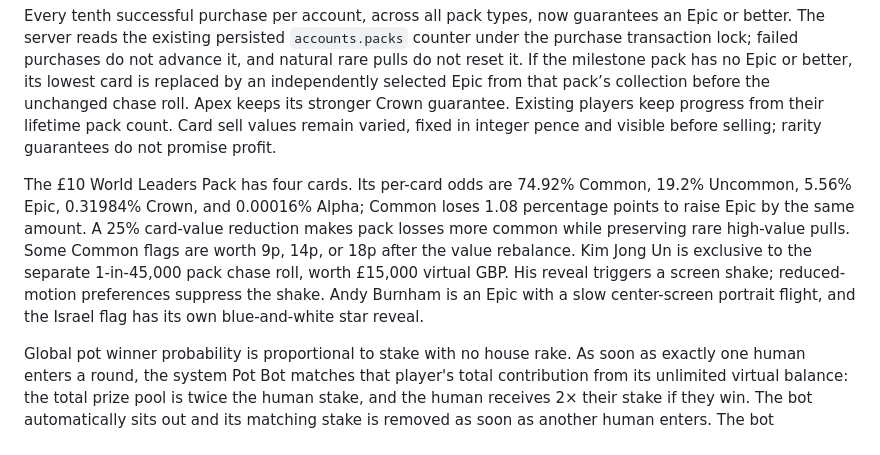
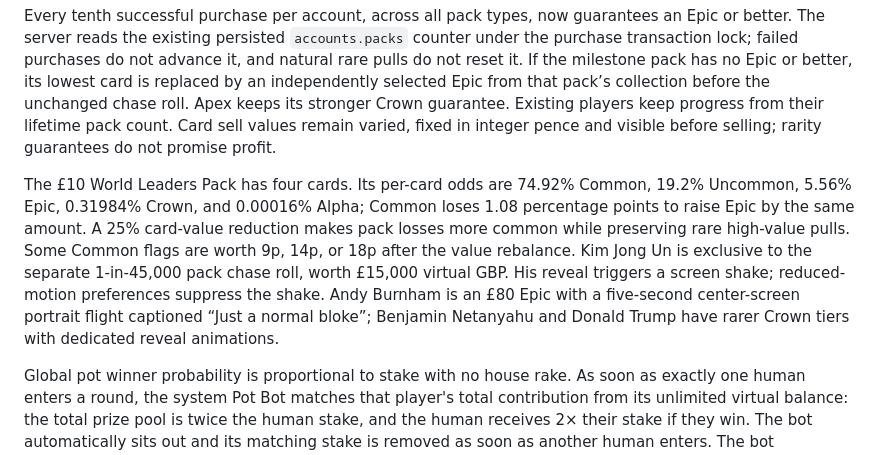
Before and after one commit to k123a-b/monarch-, a Markdown page: source-6add1ca408c2724ebd726679-f78f1d10435a0bf1/README.md, the part around one of its changes. GitHub-like rendering.

Commit message:
Document featured leader cards

```diff
--- a/source-6add1ca408c2724ebd726679-f78f1d10435a0bf1/README.md
+++ b/source-6add1ca408c2724ebd726679-f78f1d10435a0bf1/README.md
@@ -49,7 +49,7 @@ The £5 Royalty Booster uses 60% Common, 29.9% Uncommon, 10% Epic, 0.0999% Crown
 
 Every tenth successful purchase per account, across all pack types, now guarantees an Epic or better. The server reads the existing persisted `accounts.packs` counter under the purchase transaction lock; failed purchases do not advance it, and natural rare pulls do not reset it. If the milestone pack has no Epic or better, its lowest card is replaced by an independently selected Epic from that pack’s collection before the unchanged chase roll. Apex keeps its stronger Crown guarantee. Existing players keep progress from their lifetime pack count. Card sell values remain varied, fixed in integer pence and visible before selling; rarity guarantees do not promise profit.
 
-The £10 World Leaders Pack has four cards. Its per-card odds are 74.92% Common, 19.2% Uncommon, 5.56% Epic, 0.31984% Crown, and 0.00016% Alpha; Common loses 1.08 percentage points to raise Epic by the same amount. A 25% card-value reduction makes pack losses more common while preserving rare high-value pulls. Some Common flags are worth 9p, 14p, or 18p after the value rebalance. Kim Jong Un is exclusive to the separate 1-in-45,000 pack chase roll, worth £15,000 virtual GBP. His reveal triggers a screen shake; reduced-motion preferences suppress the shake. Andy Burnham is an Epic with a slow center-screen portrait flight, and the Israel flag has its own blue-and-white star reveal.
+The £10 World Leaders Pack has four cards. Its per-card odds are 74.92% Common, 19.2% Uncommon, 5.56% Epic, 0.31984% Crown, and 0.00016% Alpha; Common loses 1.08 percentage points to raise Epic by the same amount. A 25% card-value reduction makes pack losses more common while preserving rare high-value pulls. Some Common flags are worth 9p, 14p, or 18p after the value rebalance. Kim Jong Un is exclusive to the separate 1-in-45,000 pack chase roll, worth £15,000 virtual GBP. His reveal triggers a screen shake; reduced-motion preferences suppress the shake. Andy Burnham is an £80 Epic with a five-second center-screen portrait flight captioned “Just a normal bloke”; Benjamin Netanyahu and Donald Trump have rarer Crown tiers with dedicated reveal animations.
 
 Global pot winner probability is proportional to stake with no house rake. As soon as exactly one human enters a round, the system Pot Bot matches that player's total contribution from its unlimited virtual balance: the total prize pool is twice the human stake, and the human receives 2× their stake if they win. The bot automatically sits out and its matching stake is removed as soon as another human enters. The bot participates in the same weighted draw and may win, so the human is not guaranteed a payout. Friend tables escrow equal stakes and pay exactly twice the stake to the winner after five minutes. Unjoined tables refund their host. Requests settle overdue games before relevant game actions; a scheduled function also settles and creates rounds every minute. Settlement is idempotent, transaction-locked, and reflected in each player's ledger. Anonymous pot views show live server data; bot entries are created only for the matching condition above.
 
```
Also changed, not shown: other parts of source-6add1ca408c2724ebd726679-f78f1d10435a0bf1/README.md (+1 -1 lines).
